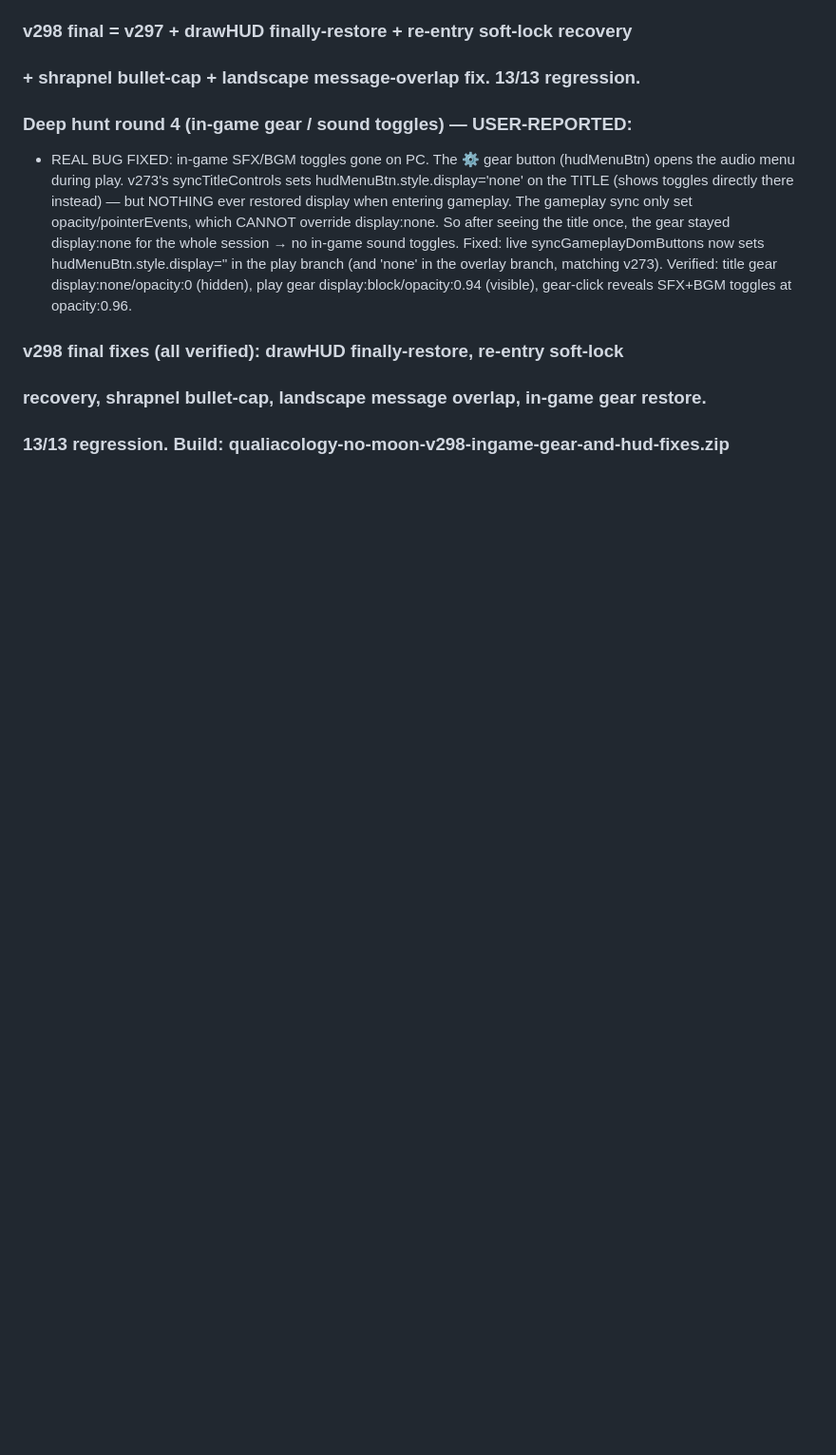
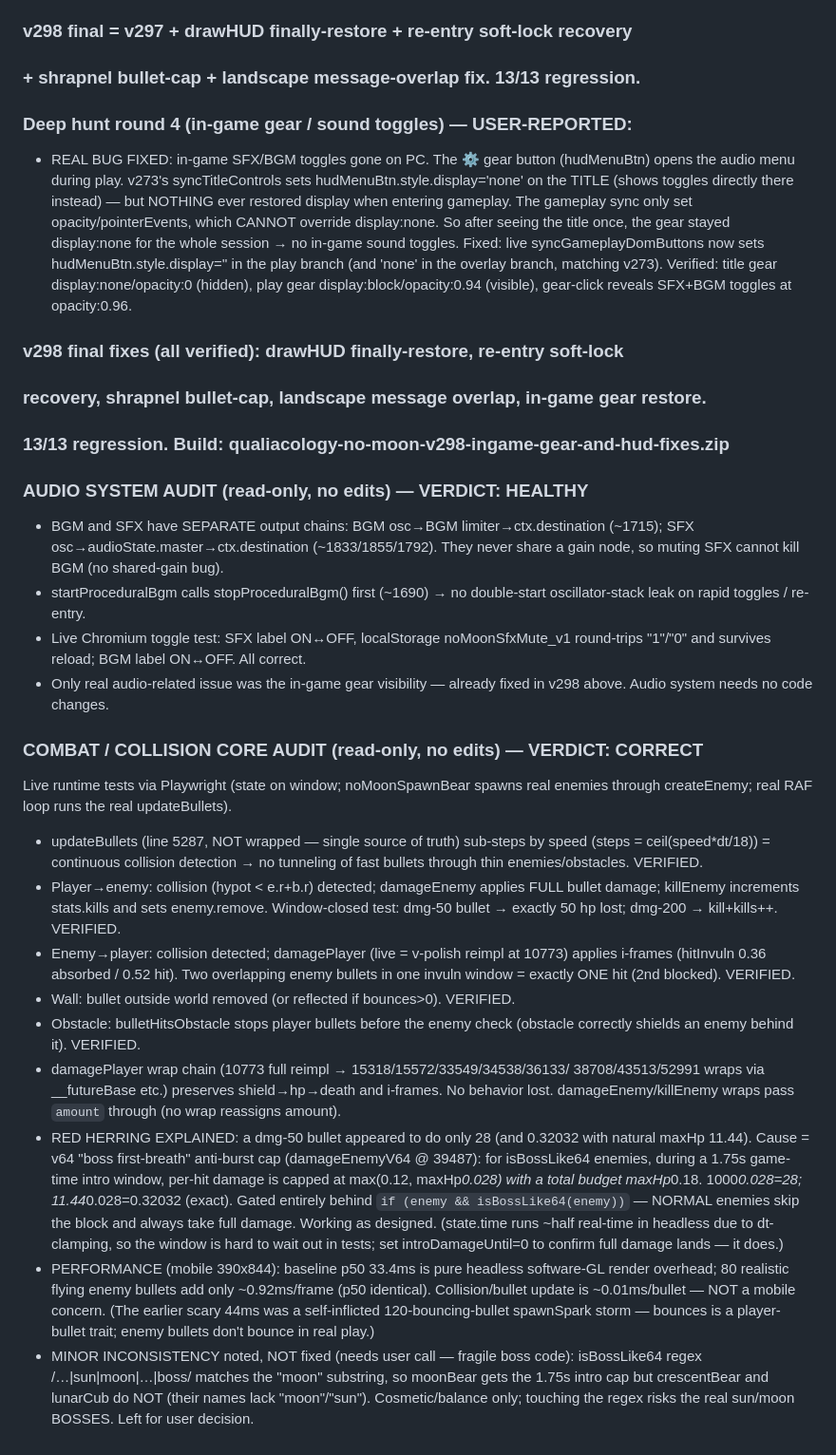
Before and after one commit to duplighost/Default, a Markdown page: CLAUDE_SESSION_NOTES.md, the part around the change. Shown at 95% size. Rendered like a GitHub page; blank space fills up the shorter version.

Commit message:
session notes: audio system audit (healthy) + combat/collision core audit (correct)
Read-only audits per user's sequence 'audio system. then zip. then combat/Collison core'.

Audio: BGM/SFX on separate gain chains (no shared-mute bug), procedural BGM
guarded against double-start, toggles round-trip + persist. No code change needed.

Combat/collision: updateBullets (unwrapped) uses CCD sub-stepping (no tunneling);
player->enemy applies full damage + kills++/remove; enemy->player honors i-frames
(one hit per invuln window); walls remove, obstacles shield. The apparent
'damage cap' is the gated v64 boss-first-breath anti-burst cap (isBossLike64,
1.75s window, maxHp*0.028/hit) which normal enemies never enter. Bullet update
~0.01ms/bullet on mobile viewport - not a perf concern. Noted (not fixed) minor
isBossLike64 regex inconsistency: moonBear matches 'moon' so gets the intro cap
but crescentBear/lunarCub do not.

```diff
--- a/CLAUDE_SESSION_NOTES.md
+++ b/CLAUDE_SESSION_NOTES.md
@@ -223,3 +223,55 @@ Hunted the pre-v285 stack + the ending system. Findings:
 ### v298 final fixes (all verified): drawHUD finally-restore, re-entry soft-lock
 ###   recovery, shrapnel bullet-cap, landscape message overlap, in-game gear restore.
 ### 13/13 regression. Build: qualiacology-no-moon-v298-ingame-gear-and-hud-fixes.zip
+
+### AUDIO SYSTEM AUDIT (read-only, no edits) — VERDICT: HEALTHY
+- BGM and SFX have SEPARATE output chains: BGM osc→BGM limiter→ctx.destination
+  (~1715); SFX osc→audioState.master→ctx.destination (~1833/1855/1792). They
+  never share a gain node, so muting SFX cannot kill BGM (no shared-gain bug).
+- startProceduralBgm calls stopProceduralBgm() first (~1690) → no double-start
+  oscillator-stack leak on rapid toggles / re-entry.
+- Live Chromium toggle test: SFX label ON↔OFF, localStorage noMoonSfxMute_v1
+  round-trips "1"/"0" and survives reload; BGM label ON↔OFF. All correct.
+- Only real audio-related issue was the in-game gear visibility — already fixed
+  in v298 above. Audio system needs no code changes.
+
+### COMBAT / COLLISION CORE AUDIT (read-only, no edits) — VERDICT: CORRECT
+Live runtime tests via Playwright (state on window; noMoonSpawnBear spawns real
+enemies through createEnemy; real RAF loop runs the real updateBullets).
+- updateBullets (line 5287, NOT wrapped — single source of truth) sub-steps by
+  speed (steps = ceil(speed*dt/18)) = continuous collision detection → no
+  tunneling of fast bullets through thin enemies/obstacles. VERIFIED.
+- Player→enemy: collision (hypot < e.r+b.r) detected; damageEnemy applies FULL
+  bullet damage; killEnemy increments stats.kills and sets enemy.remove.
+  Window-closed test: dmg-50 bullet → exactly 50 hp lost; dmg-200 → kill+kills++.
+  VERIFIED.
+- Enemy→player: collision detected; damagePlayer (live = v-polish reimpl at
+  10773) applies i-frames (hitInvuln 0.36 absorbed / 0.52 hit). Two overlapping
+  enemy bullets in one invuln window = exactly ONE hit (2nd blocked). VERIFIED.
+- Wall: bullet outside world removed (or reflected if bounces>0). VERIFIED.
+- Obstacle: bulletHitsObstacle stops player bullets before the enemy check
+  (obstacle correctly shields an enemy behind it). VERIFIED.
+- damagePlayer wrap chain (10773 full reimpl → 15318/15572/33549/34538/36133/
+  38708/43513/52991 wraps via __futureBase etc.) preserves shield→hp→death and
+  i-frames. No behavior lost. damageEnemy/killEnemy wraps pass `amount` through
+  (no wrap reassigns amount).
+- RED HERRING EXPLAINED: a dmg-50 bullet appeared to do only 28 (and 0.32032 with
+  natural maxHp 11.44). Cause = v64 "boss first-breath" anti-burst cap
+  (damageEnemyV64 @ 39487): for isBossLike64 enemies, during a 1.75s game-time
+  intro window, per-hit damage is capped at max(0.12, maxHp*0.028) with a total
+  budget maxHp*0.18. 1000*0.028=28; 11.44*0.028=0.32032 (exact). Gated entirely
+  behind `if (enemy && isBossLike64(enemy))` — NORMAL enemies skip the block and
+  always take full damage. Working as designed. (state.time runs ~half real-time
+  in headless due to dt-clamping, so the window is hard to wait out in tests; set
+  introDamageUntil=0 to confirm full damage lands — it does.)
+- PERFORMANCE (mobile 390x844): baseline p50 33.4ms is pure headless software-GL
+  render overhead; 80 realistic flying enemy bullets add only ~0.92ms/frame
+  (p50 identical). Collision/bullet update is ~0.01ms/bullet — NOT a mobile
+  concern. (The earlier scary 44ms was a self-inflicted 120-bouncing-bullet
+  spawnSpark storm — bounces is a player-bullet trait; enemy bullets don't bounce
+  in real play.)
+- MINOR INCONSISTENCY noted, NOT fixed (needs user call — fragile boss code):
+  isBossLike64 regex /…|sun|moon|…|boss/ matches the "moon" substring, so
+  moonBear gets the 1.75s intro cap but crescentBear and lunarCub do NOT (their
+  names lack "moon"/"sun"). Cosmetic/balance only; touching the regex risks the
+  real sun/moon BOSSES. Left for user decision.
```
